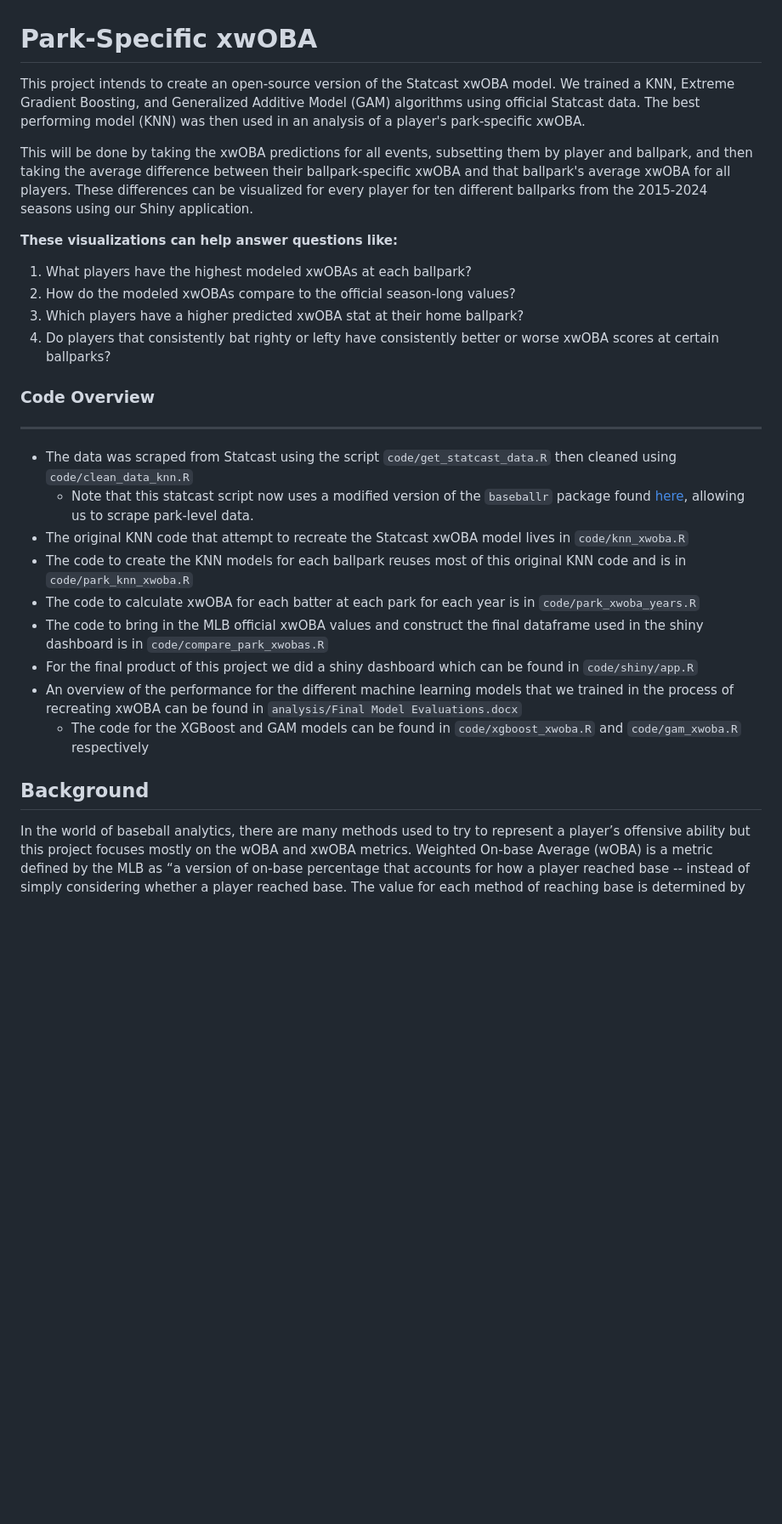
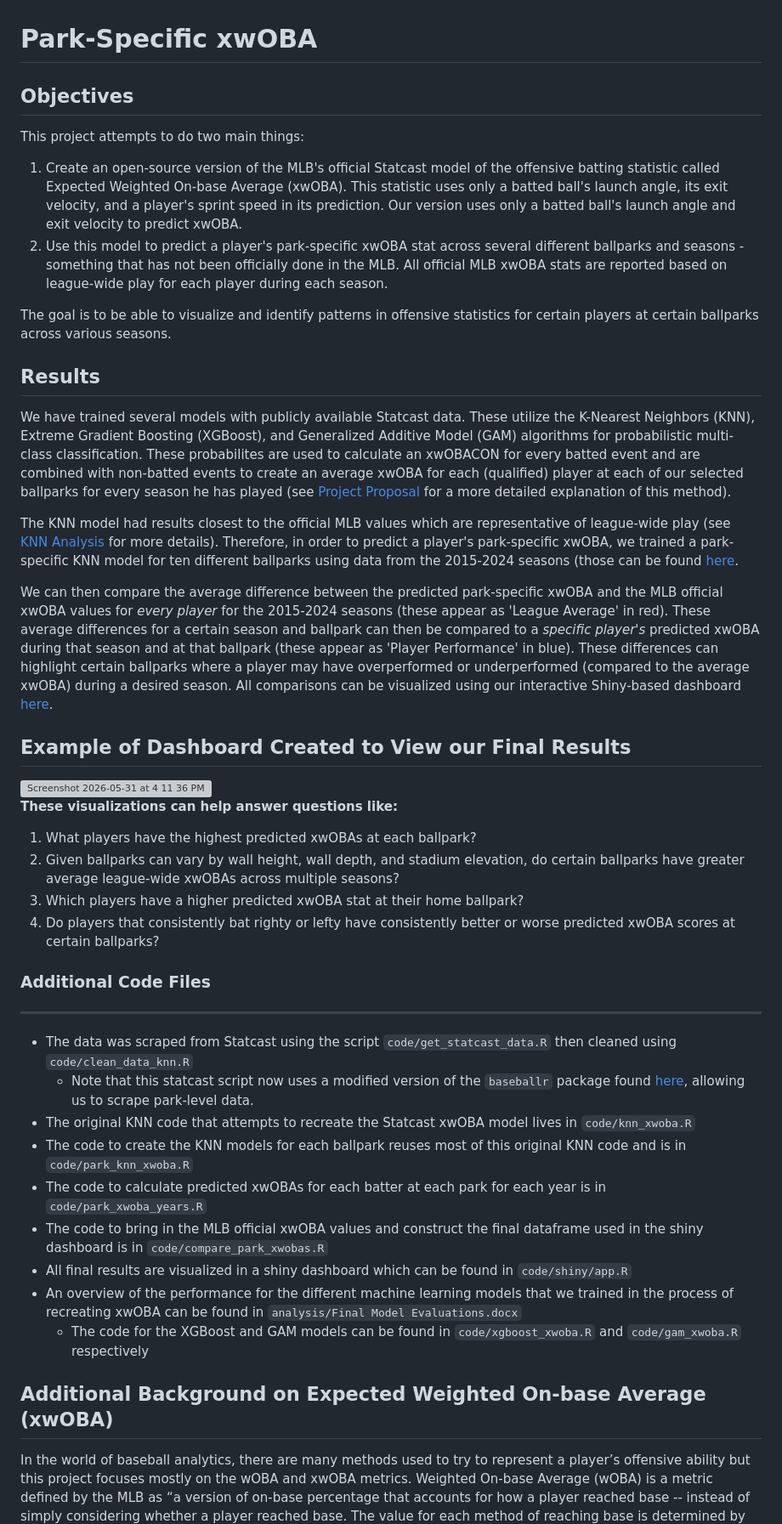
Before and after one commit to chrisarancio/park-specific-xwoba-public, a Markdown page: README.md, the part around one of its changes. Shown at 85% size. Rendered like a GitHub page; blank space fills up the shorter version; grey boxes are pictures that could not be loaded.

```diff
--- a/README.md
+++ b/README.md
@@ -1,27 +1,40 @@
 # Park-Specific xwOBA
-This project intends to create an open-source version of the Statcast xwOBA model. We trained a KNN, Extreme Gradient Boosting, and Generalized Additive Model (GAM) algorithms using official Statcast data. The best performing model (KNN) was then used in an analysis of a player's park-specific xwOBA.
+## Objectives
+This project attempts to do two main things:
+1. Create an open-source version of the MLB's official Statcast model of the offensive batting statistic called Expected Weighted On-base Average (xwOBA). This statistic uses only a batted ball's launch angle, its exit velocity, and a player's sprint speed in its prediction. Our version uses only a batted ball's launch angle and exit velocity to predict xwOBA.
+2. Use this model to predict a player's park-specific xwOBA stat across several different ballparks and seasons - something that has not been officially done in the MLB. All official MLB xwOBA stats are reported based on league-wide play for each player during each season.
 
-This will be done by taking the xwOBA predictions for all events, subsetting them by player and ballpark, and then taking the average difference between their ballpark-specific xwOBA and that ballpark's average xwOBA for all players. These differences can be visualized for every player for ten different ballparks from the 2015-2024 seasons using our Shiny application.
+The goal is to be able to visualize and identify patterns in offensive statistics for certain players at certain ballparks across various seasons.
+
+## Results
+We have trained several models with publicly available Statcast data. These utilize the K-Nearest Neighbors (KNN), Extreme Gradient Boosting (XGBoost), and Generalized Additive Model (GAM) algorithms for probabilistic multi-class classification. These probabilites are used to calculate an xwOBACON for every batted event and are combined with non-batted events to create an average xwOBA for each (qualified) player at each of our selected ballparks for every season he has played (see [Project Proposal](https://github.com/chrisarancio/park-specific-xwoba-public/blob/main/proposal/aranciochristopher_2321_2405969_MTH320%20-%20Final%20Project%20Proposal.docx) for a more detailed explanation of this method).
+
+The KNN model had results closest to the official MLB values which are representative of league-wide play (see [KNN Analysis](https://github.com/chrisarancio/park-specific-xwoba-public/blob/main/analysis/knn_xwoba.html) for more details). Therefore, in order to predict a player's park-specific xwOBA, we trained a park-specific KNN model for ten different ballparks using data from the 2015-2024 seasons (those can be found [here](https://github.com/chrisarancio/park-specific-xwoba-public/tree/main/data/new_parks/knn_models).
+
+We can then compare the average difference between the predicted park-specific xwOBA and the MLB official xwOBA values for _every player_ for the 2015-2024 seasons (these appear as 'League Average' in red). These average differences for a certain season and ballpark can then be compared to a _specific player's_ predicted xwOBA during that season and at that ballpark (these appear as 'Player Performance' in blue). These differences can highlight certain ballparks where a player may have overperformed or underperformed (compared to the average xwOBA) during a desired season. All comparisons can be visualized using our interactive Shiny-based dashboard [here](https://github.com/chrisarancio/park-specific-xwoba-public/blob/main/code/shiny/app.R).
+
+## Example of Dashboard Created to View our Final Results
+<img width="909" height="710" alt="Screenshot 2026-05-31 at 4 11 36 PM" src="https://github.com/user-attachments/assets/675b0f01-6ce8-4da1-a9c6-6f2fb4effa62" />
 
 **These visualizations can help answer questions like:**
-1. What players have the highest modeled xwOBAs at each ballpark?
-2. How do the modeled xwOBAs compare to the official season-long values?
+1. What players have the highest predicted xwOBAs at each ballpark?
+2. Given ballparks can vary by wall height, wall depth, and stadium elevation, do certain ballparks have greater average league-wide xwOBAs across multiple seasons?
 3. Which players have a higher predicted xwOBA stat at their home ballpark?
-4. Do players that consistently bat righty or lefty have consistently better or worse xwOBA scores at certain ballparks?
+4. Do players that consistently bat righty or lefty have consistently better or worse predicted xwOBA scores at certain ballparks?
 
-### Code Overview
+### Additional Code Files
 ----------------------
 - The data was scraped from Statcast using the script `code/get_statcast_data.R` then cleaned using `code/clean_data_knn.R`
 	- Note that this statcast script now uses a modified version of the `baseballr` package found [here](https://github.com/ltw8/baseballr), allowing us to scrape park-level data.
-- The original KNN code that attempt to recreate the Statcast xwOBA model lives in `code/knn_xwoba.R`
+- The original KNN code that attempts to recreate the Statcast xwOBA model lives in `code/knn_xwoba.R`
 - The code to create the KNN models for each ballpark reuses most of this original KNN code and is in `code/park_knn_xwoba.R`
-- The code to calculate xwOBA for each batter at each park for each year is in `code/park_xwoba_years.R`
+- The code to calculate predicted xwOBAs for each batter at each park for each year is in `code/park_xwoba_years.R`
 - The code to bring in the MLB official xwOBA values and construct the final dataframe used in the shiny dashboard is in `code/compare_park_xwobas.R`
-- For the final product of this project we did a shiny dashboard which can be found in `code/shiny/app.R`
+- All final results are visualized in a shiny dashboard which can be found in `code/shiny/app.R`
 - An overview of the performance for the different machine learning models that we trained in the process of recreating xwOBA can be found in `analysis/Final Model Evaluations.docx`
 	- The code for the XGBoost and GAM models can be found in `code/xgboost_xwoba.R` and `code/gam_xwoba.R` respectively
 
-## Background
+##  Additional Background on Expected Weighted On-base Average (xwOBA)
 In the world of baseball analytics, there are many methods used to try to represent a player’s offensive ability but this project focuses mostly on the wOBA and xwOBA metrics. Weighted On-base Average (wOBA) is a metric defined by the MLB as “a version of on-base percentage that accounts for how a player reached base -- instead of simply considering whether a player reached base. The value for each method of reaching base is determined by how much that event is worth in relation to projected runs scored.” Rather than a simple on-base percentage (OBP), which refers to “how frequently a batter reaches base per plate appearance,” the weighted OBA (wOBA) has the advantage of considering how different events will have different impacts on scoring runs. For example, the 2023 wOBA formula assigns a linear weight of 1.569 to a triple and a linear weight of 0.833 for a single in that season.
 
 However, there is an even more indicative statistic for a player’s offensive skill called Expected Weighted On-base Average (xwOBA). xwOBA incorporates “exit velocity, launch angle and, on certain types of batted balls, Sprint Speed” and “allows for the formation of said player's xwOBA based on the quality of contact, instead of the actual outcomes.” In other words, xwOBA removes defense from the equation and provides probabilities for a single, double, triple, and homerun “based on the results of comparable batted balls since Statcast was implemented Major League wide in 2015.”
```
Also changed, not shown: other parts of README.md (+0 -6 lines).
